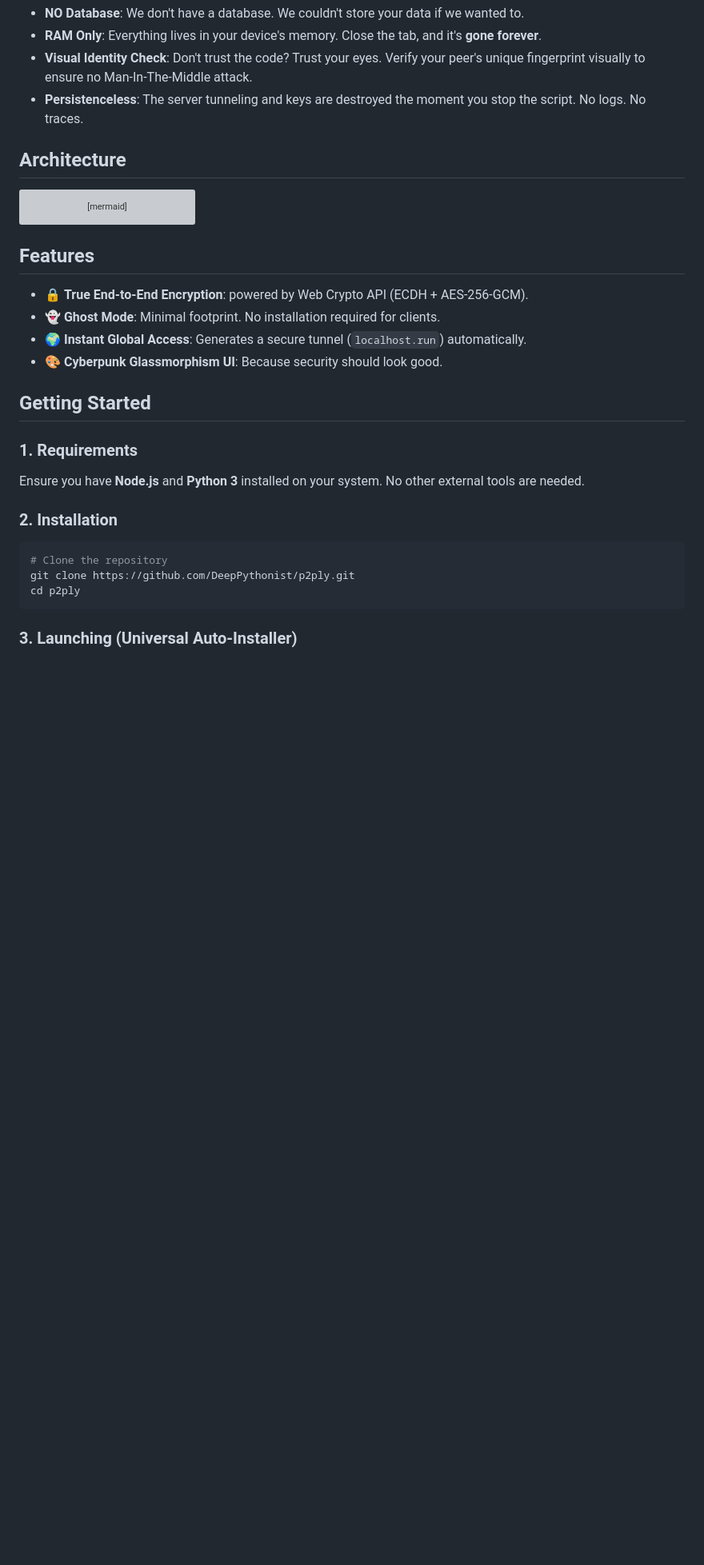
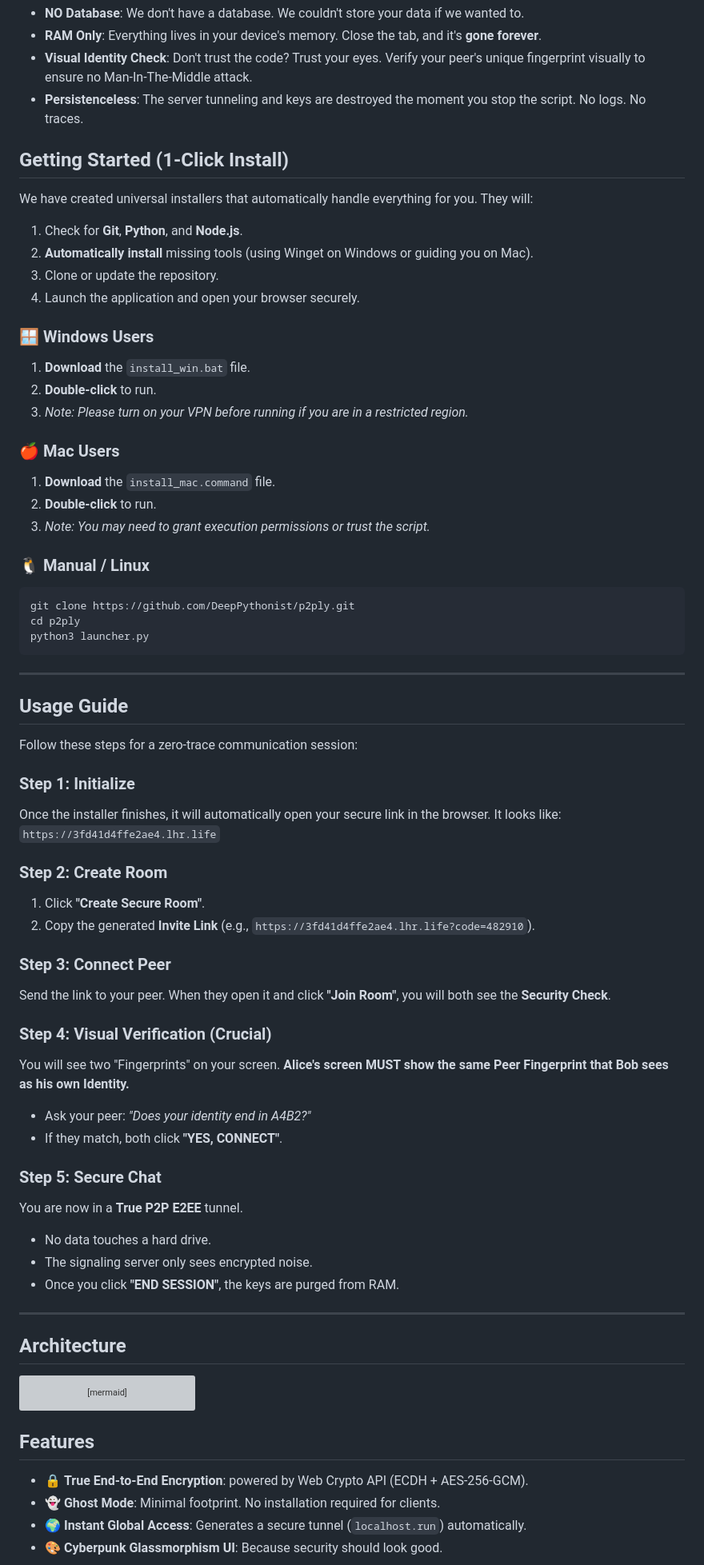
Before and after one commit to DeepPythonist/p2ply, a Markdown page: README.md, the part around one of its changes. Shown at 80% size. Drawn GitHub-style; blank space fills up the shorter version; grey boxes are pictures that could not be loaded.

Commit message:
rewrite README to prioritize auto-installers

````diff
--- a/README.md
+++ b/README.md
@@ -15,6 +15,62 @@ They store your metadata. They back up your chats to their clouds. They comply w
 *   **RAM Only**: Everything lives in your device's memory. Close the tab, and it's **gone forever**.
 *   **Visual Identity Check**: Don't trust the code? Trust your eyes. Verify your peer's unique fingerprint visually to ensure no Man-In-The-Middle attack.
 *   **Persistenceless**: The server tunneling and keys are destroyed the moment you stop the script. No logs. No traces.
+
+## Getting Started (1-Click Install)
+
+We have created universal installers that automatically handle everything for you. They will:
+1.  Check for **Git**, **Python**, and **Node.js**.
+2.  **Automatically install** missing tools (using Winget on Windows or guiding you on Mac).
+3.  Clone or update the repository.
+4.  Launch the application and open your browser securely.
+
+### 🪟 Windows Users
+1.  **Download** the `install_win.bat` file.
+2.  **Double-click** to run.
+3.  *Note: Please turn on your VPN before running if you are in a restricted region.*
+
+### 🍎 Mac Users
+1.  **Download** the `install_mac.command` file.
+2.  **Double-click** to run.
+3.  *Note: You may need to grant execution permissions or trust the script.*
+
+### 🐧 Manual / Linux
+```bash
+git clone https://github.com/DeepPythonist/p2ply.git
+cd p2ply
+python3 launcher.py
+```
+
+---
+
+## Usage Guide
+
+Follow these steps for a zero-trace communication session:
+
+### Step 1: Initialize
+Once the installer finishes, it will automatically open your secure link in the browser. It looks like:
+`https://3fd41d4ffe2ae4.lhr.life`
+
+### Step 2: Create Room
+1.  Click **"Create Secure Room"**.
+2.  Copy the generated **Invite Link** (e.g., `https://3fd41d4ffe2ae4.lhr.life?code=482910`).
+
+### Step 3: Connect Peer
+Send the link to your peer. When they open it and click **"Join Room"**, you will both see the **Security Check**.
+
+### Step 4: Visual Verification (Crucial)
+You will see two "Fingerprints" on your screen.
+**Alice's screen MUST show the same Peer Fingerprint that Bob sees as his own Identity.**
+*   Ask your peer: *"Does your identity end in A4B2?"*
+*   If they match, both click **"YES, CONNECT"**.
+
+### Step 5: Secure Chat
+You are now in a **True P2P E2EE** tunnel.
+*   No data touches a hard drive.
+*   The signaling server only sees encrypted noise.
+*   Once you click **"END SESSION"**, the keys are purged from RAM.
+
+---
 
 ## Architecture
 
@@ -58,17 +114,3 @@ graph TD
 - 🌍 **Instant Global Access**: Generates a secure tunnel (`localhost.run`) automatically.
 - 🎨 **Cyberpunk Glassmorphism UI**: Because security should look good.
 
-## Getting Started
-
-### 1. Requirements
-Ensure you have **Node.js** and **Python 3** installed on your system. No other external tools are needed.
-
-### 2. Installation
-```bash
-# Clone the repository
-git clone https://github.com/DeepPythonist/p2ply.git
-cd p2ply
-```
-
-### 3. Launching (Universal Auto-Installer)
-
````
Also changed, not shown: other parts of README.md (+2 -59 lines).
